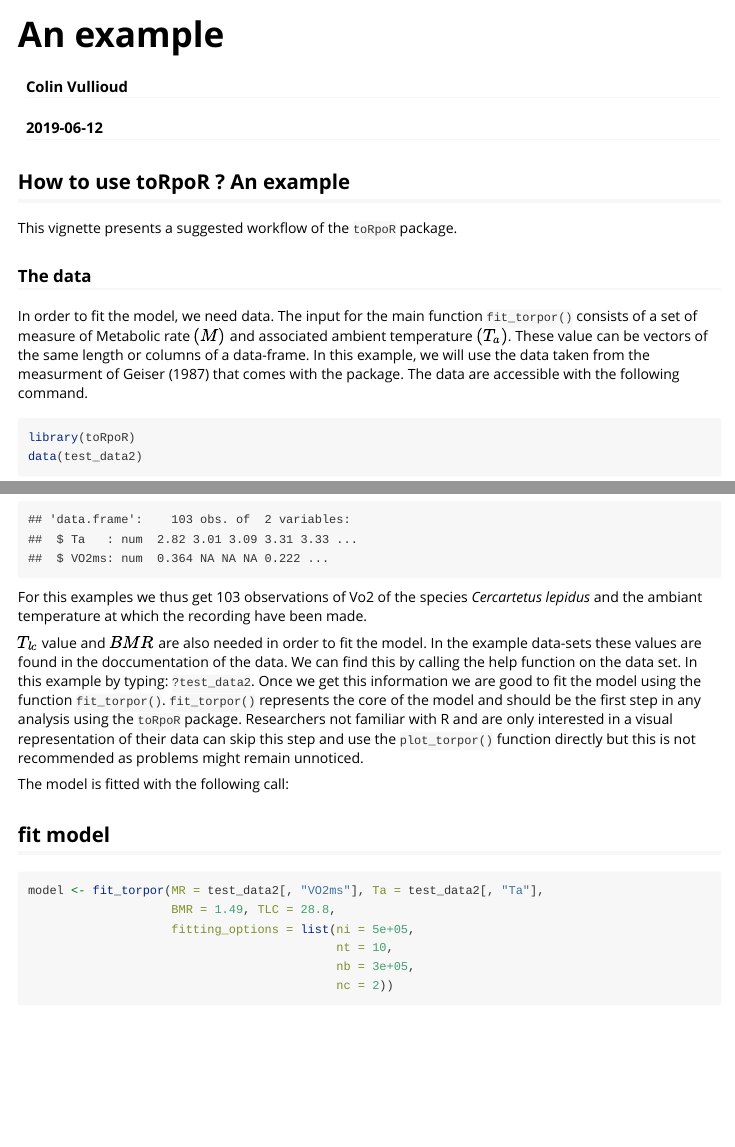
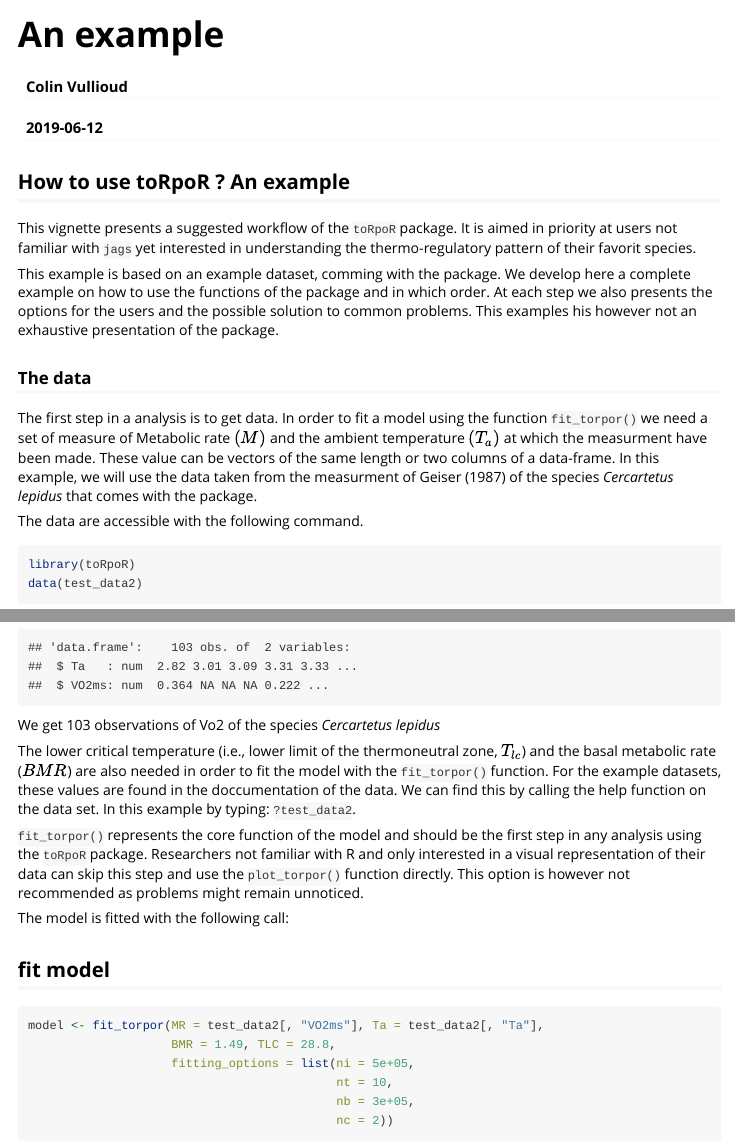
Before and after one commit to vullioud/torpor, an R Markdown document (vignettes/example.Rmd): the page in a window 1100 px wide, from its top, and a second part further down, joined at a grey line. Rendered offline with R 4.5, knitr and Pandoc, with nearby package versions; code that draws random numbers runs with fixed seeds of ours; some code elsewhere in the file could not run offline.

Commit message:
cache the model fit. continue example

````diff
--- a/vignettes/example.Rmd
+++ b/vignettes/example.Rmd
@@ -11,33 +11,45 @@ vignette: >
 
 ## How to use toRpoR ? An example
 
-This vignette presents a suggested workflow of the `toRpoR` package.
+This vignette presents a suggested workflow of the `toRpoR` package. It is aimed
+in priority at users not familiar with `jags` yet interested in understanding
+the thermo-regulatory pattern of their favorit species.
+
+This example is based on an example dataset, comming with the package. We develop
+here a complete example on how to use the functions of the package and in which
+order. At each step we also presents the options for the users and the possible
+solution to common problems. This examples his however not an exhaustive presentation
+of the package.
 
 
 ### The data
-In order to fit the model, we need data. The input for the main function `fit_torpor()` consists of
-a set of measure of Metabolic rate $(M)$ and associated ambient temperature $(T_a)$.
-These value can be vectors of the same length or columns of a data-frame. In this
-example, we will use the data taken from the measurment of Geiser (1987) that comes
-with the package. The data are accessible with the following command.
+The first step in a analysis is to get data. In order to fit a model using the
+function `fit_torpor()` we need a set of measure of Metabolic rate $(M)$ and
+the ambient temperature $(T_a)$ at which the measurment have been made.
+These value can be vectors of the same length or two columns of a data-frame. In this
+example, we will use the data taken from the measurment of Geiser (1987) of the
+species *Cercartetus lepidus* that comes with the package.
+
+The data are accessible with the following command.
 
 ```{r, data}
 library(toRpoR)
 data(test_data2)
 str(test_data2)
 ```
-For this examples we thus get 103 observations of Vo2 of the species *Cercartetus lepidus*
-and the ambiant temperature at which the recording have been made.
+We get 103 observations of Vo2 of the species *Cercartetus lepidus*
 
-$T_{lc}$ value and $BMR$ are also needed in order to fit the model. In the example
-data-sets these values are found in the doccumentation of the data. We can find this by calling
-the help function on the data set. In this example by typing: `?test_data2`.
-Once we get this information we are good to fit the model using the function
-`fit_torpor()`. `fit_torpor()` represents the core of the model and should be the first
+The lower critical temperature (i.e., lower limit of the thermoneutral zone, $T_{lc}$)
+and the basal metabolic rate ($BMR$) are also needed in order to fit the model with
+the `fit_torpor()` function. For the example datasets, these values are found in
+the doccumentation of the data. We can find this by calling the help function on
+the data set. In this example by typing: `?test_data2`.
+
+`fit_torpor()` represents the core function of the model and should be the first
 step in any analysis using the `toRpoR` package. Researchers not familiar with
-R and are only interested in a visual representation of their data can skip this
-step and use the `plot_torpor()` function directly but this is not recommended as
-problems might remain unnoticed.
+R and only interested in a visual representation of their data can skip this
+step and use the `plot_torpor()` function directly. This option is however not
+recommended as problems might remain unnoticed.
 
 The model is fitted with the following call:
 
````
Also changed, not shown: vignettes/example.Rmd (19 more changed lines), 4 other files.
